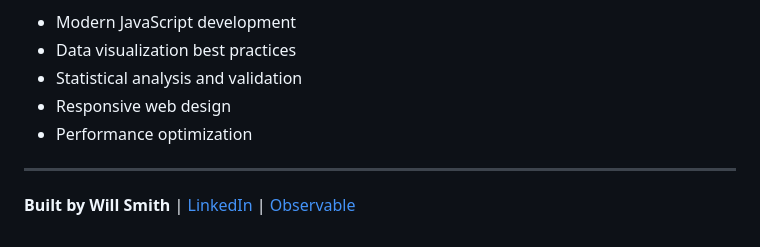
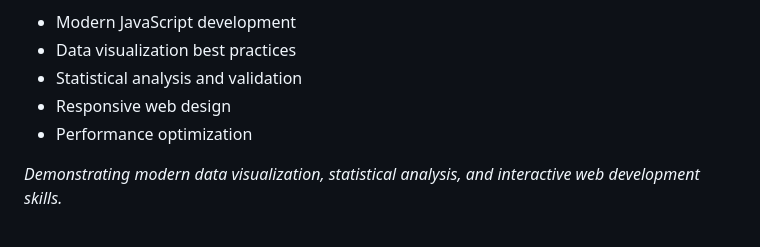
Before and after one commit to willsmith18/mlb-baseball-visualization, a Markdown page: README.md, the part around one of its changes. Drawn GitHub-style.

```diff
--- a/README.md
+++ b/README.md
@@ -148,6 +150,5 @@ Rscript src/data_pre_processing.R
 - Statistical analysis and validation
 - Responsive web design
 - Performance optimization
----
 
-**Built by Will Smith** | [LinkedIn](https://linkedin.com/in/william-smith-0aa175264) | [Observable](https://observablehq.com/@will-smith)
+*Demonstrating modern data visualization, statistical analysis, and interactive web development skills.*
```
Also changed, not shown: other parts of README.md (+2 -0 lines).
